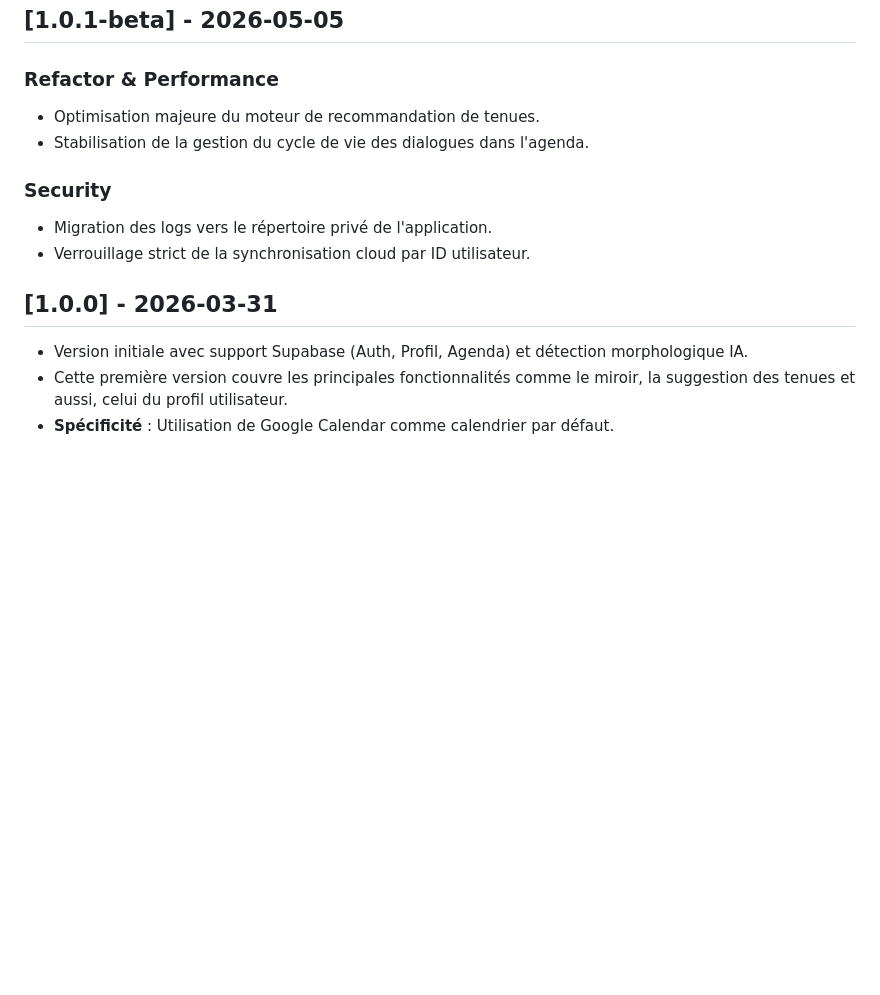
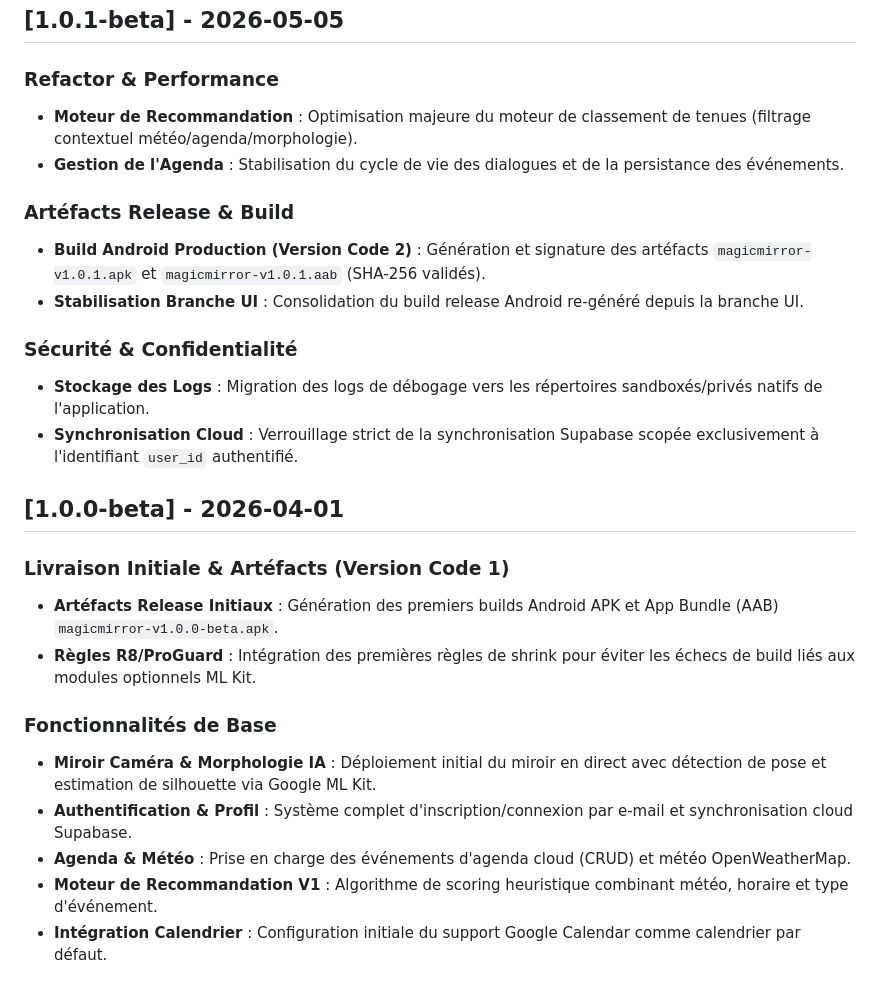
Before and after one commit to josoavj/magicmirror, a Markdown page: CHANGELOG.md, the part around the change. Drawn GitHub-style; blank space fills up the shorter version.

```diff
--- a/CHANGELOG.md
+++ b/CHANGELOG.md
@@ -48,16 +48,30 @@ Toutes les évolutions notables de Magic Mirror sont documentées dans ce fichie
 
 ### Refactor & Performance
 
-- Optimisation majeure du moteur de recommandation de tenues.
-- Stabilisation de la gestion du cycle de vie des dialogues dans l'agenda.
+- **Moteur de Recommandation** : Optimisation majeure du moteur de classement de tenues (filtrage contextuel météo/agenda/morphologie).
+- **Gestion de l'Agenda** : Stabilisation du cycle de vie des dialogues et de la persistance des événements.
 
-### Security
+### Artéfacts Release & Build
 
-- Migration des logs vers le répertoire privé de l'application.
-- Verrouillage strict de la synchronisation cloud par ID utilisateur.
+- **Build Android Production (Version Code 2)** : Génération et signature des artéfacts `magicmirror-v1.0.1.apk` et `magicmirror-v1.0.1.aab` (SHA-256 validés).
+- **Stabilisation Branche UI** : Consolidation du build release Android re-généré depuis la branche UI.
 
-## [1.0.0] - 2026-03-31
+### Sécurité & Confidentialité
 
-- Version initiale avec support Supabase (Auth, Profil, Agenda) et détection morphologique IA.
-- Cette première version couvre les principales fonctionnalités comme le miroir, la suggestion des tenues et aussi, celui du profil utilisateur.
-- **Spécificité** : Utilisation de Google Calendar comme calendrier par défaut.
+- **Stockage des Logs** : Migration des logs de débogage vers les répertoires sandboxés/privés natifs de l'application.
+- **Synchronisation Cloud** : Verrouillage strict de la synchronisation Supabase scopée exclusivement à l'identifiant `user_id` authentifié.
+
+## [1.0.0-beta] - 2026-04-01
+
+### Livraison Initiale & Artéfacts (Version Code 1)
+
+- **Artéfacts Release Initiaux** : Génération des premiers builds Android APK et App Bundle (AAB) `magicmirror-v1.0.0-beta.apk`.
+- **Règles R8/ProGuard** : Intégration des premières règles de shrink pour éviter les échecs de build liés aux modules optionnels ML Kit.
+
+### Fonctionnalités de Base
+
+- **Miroir Caméra & Morphologie IA** : Déploiement initial du miroir en direct avec détection de pose et estimation de silhouette via Google ML Kit.
+- **Authentification & Profil** : Système complet d'inscription/connexion par e-mail et synchronisation cloud Supabase.
+- **Agenda & Météo** : Prise en charge des événements d'agenda cloud (CRUD) et météo OpenWeatherMap.
+- **Moteur de Recommandation V1** : Algorithme de scoring heuristique combinant météo, horaire et type d'événement.
+- **Intégration Calendrier** : Configuration initiale du support Google Calendar comme calendrier par défaut.
```
